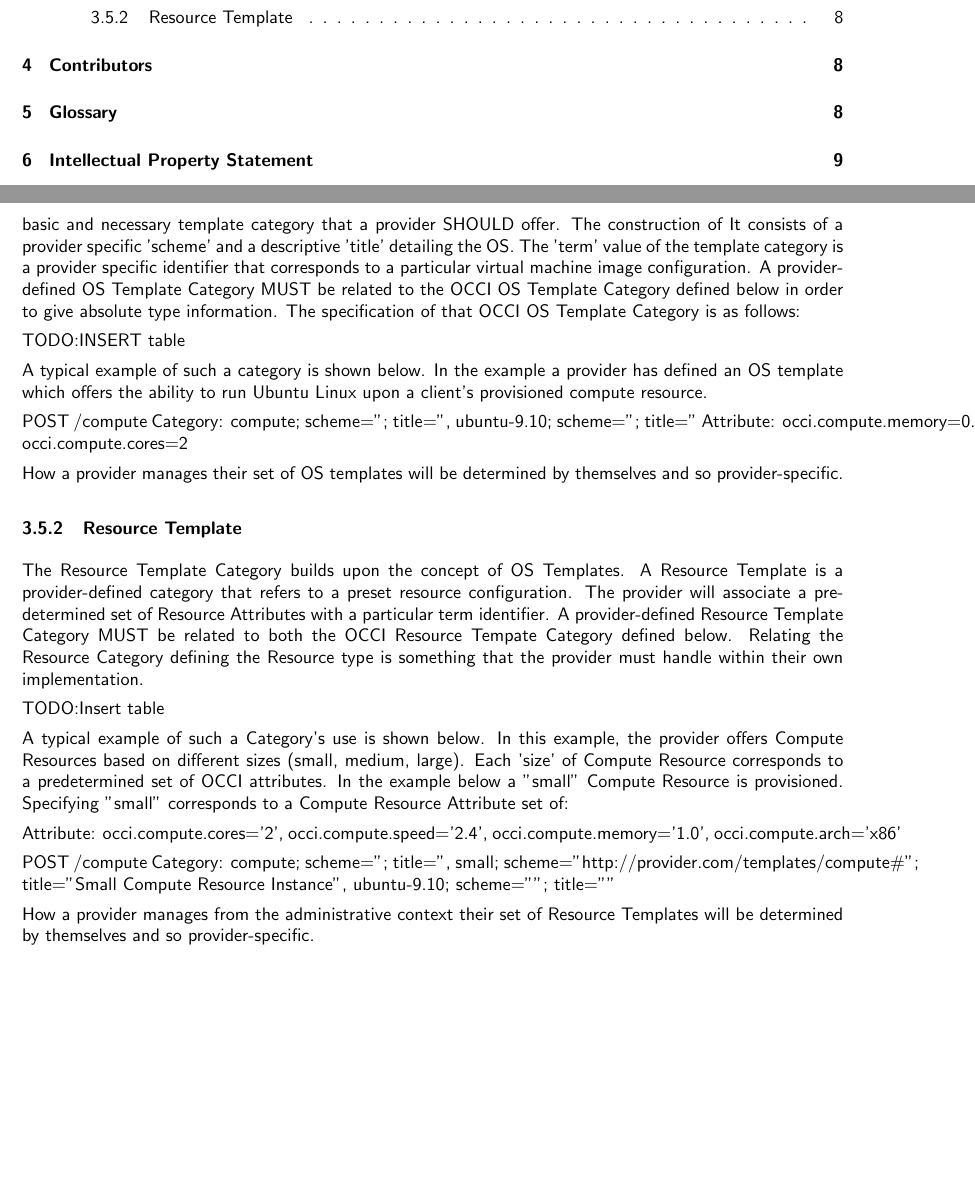
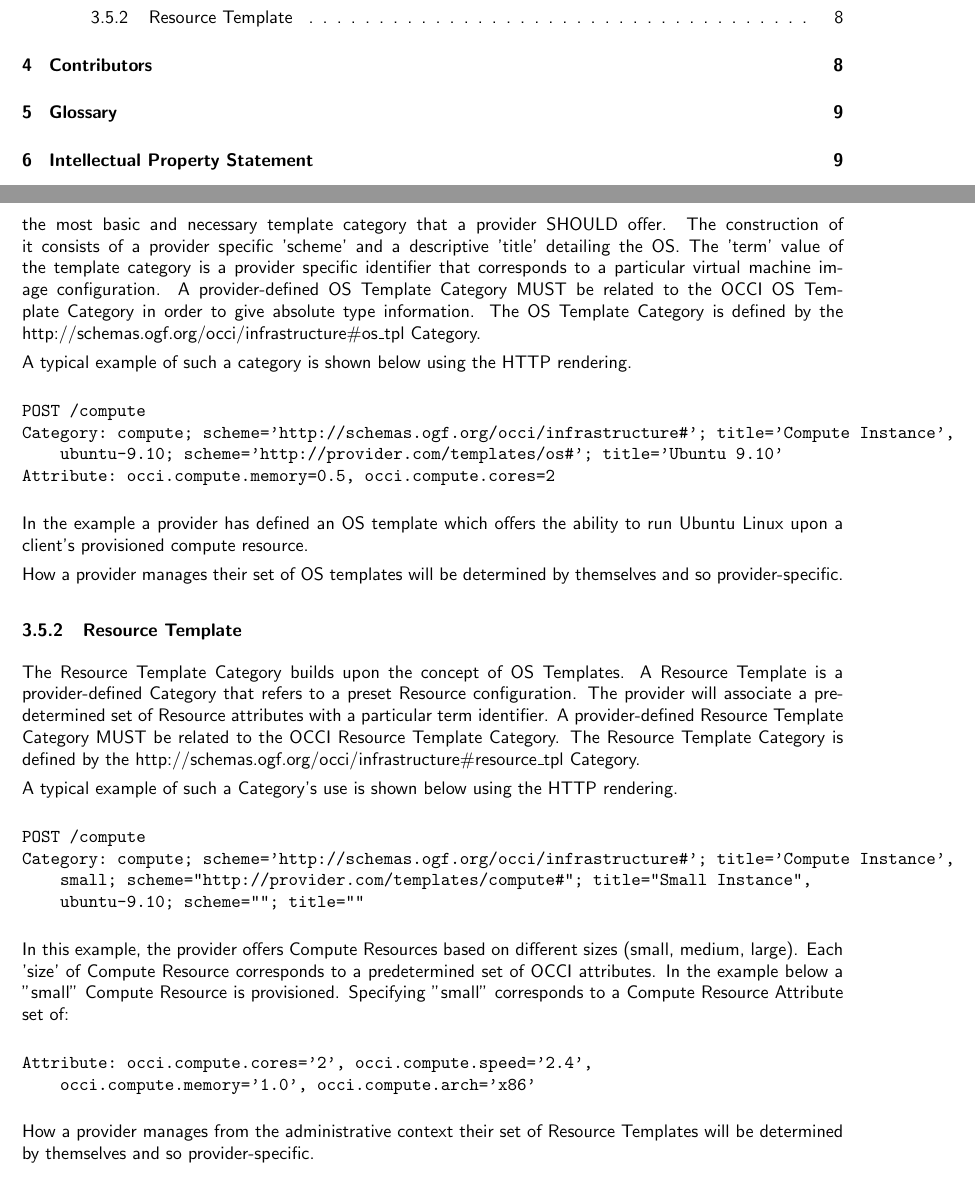
Before and after one commit to occiware/occi-wg, a LaTeX document (infrastructure.tex): two parts of pages 2 and 8 of 9, joined at a grey line, cut so that both start at the same text, the shorter picture padded with empty space. Compiled offline with pdfLaTeX.

Commit message:
changes to infrastructure template section
git-svn-id: file://localhost/tmp/svn2git/occi-wg/svn/trunk@251 03f8628b-ed47-4a1f-bca9-bd5ac709a1f8

```diff
--- a/infrastructure.tex
+++ b/infrastructure.tex
@@ -326,29 +326,38 @@ Depicted below are the states that a StorageLink instance can hold.
 There are 2 supported infrastructural template types in OCCI.
 
 \subsubsection{OS Template}
-OCCI implementers SHOULD support this, otherwise what they provision will be merely Resources without any execution environment (e.g. operating system). Of the two supported template types, this is the most basic and necessary template category that a provider SHOULD offer. The construction of It consists of a provider specific 'scheme' and a descriptive 'title' detailing the OS. The 'term' value of the template category is a provider specific identifier that corresponds to a particular virtual machine image configuration. A provider-defined OS Template Category MUST be related to the OCCI OS Template Category defined below in order to give absolute type information. The specification of that OCCI OS Template Category is as follows:
+OCCI implementers SHOULD support this, otherwise what they provision will be merely Resources without any execution environment (e.g. operating system). Of the two supported template types, this is the most basic and necessary template category that a provider SHOULD offer. The construction of it consists of a provider specific 'scheme' and a descriptive 'title' detailing the OS. The 'term' value of the template category is a provider specific identifier that corresponds to a particular virtual machine image configuration. A provider-defined OS Template Category MUST be related to the OCCI OS Template Category in order to give absolute type information. The OS Template Category is defined by the http://schemas.ogf.org/occi/infrastructure\#os\_tpl Category.
 
-TODO:INSERT table
+A typical example of such a category is shown below using the HTTP rendering.
 
-A typical example of such a category is shown below. In the example a provider has defined an OS template which offers the ability to run Ubuntu Linux upon a client's provisioned compute resource.
-
+\begin{verbatim}
 POST /compute
-Category: compute; scheme=''; title='', ubuntu-9.10; scheme=''; title=''
+Category: compute; scheme='http://schemas.ogf.org/occi/infrastructure#'; title='Compute Instance',
+    ubuntu-9.10; scheme='http://provider.com/templates/os#'; title='Ubuntu 9.10'
 Attribute: occi.compute.memory=0.5, occi.compute.cores=2
+\end{verbatim}
+In the example a provider has defined an OS template which offers the ability to run Ubuntu Linux upon a client's provisioned compute resource.
 
 How a provider manages their set of OS templates will be determined by themselves and so provider-specific.
 
 \subsubsection{Resource Template}
-The Resource Template Category builds upon the concept of OS Templates. A Resource Template is a provider-defined category that refers to a preset resource configuration. The provider will associate a pre-determined set of Resource Attributes with a particular term identifier. A provider-defined Resource Template Category MUST be related to both the OCCI Resource Tempate Category defined below. Relating the Resource Category defining the Resource type is something that the provider must handle within their own implementation.
+The Resource Template Category builds upon the concept of OS Templates. A Resource Template is a provider-defined Category that refers to a preset Resource configuration. The provider will associate a pre-determined set of Resource attributes with a particular term identifier. A provider-defined Resource Template Category MUST be related to the OCCI Resource Template Category. The Resource Template Category is defined by the http://schemas.ogf.org/occi/infrastructure\#resource\_tpl Category.
 
-TODO:Insert table
+A typical example of such a Category's use is shown below using the HTTP rendering.
 
-A typical example of such a Category's use is shown below. In this example, the provider offers Compute Resources based on different sizes (small, medium, large). Each 'size' of Compute Resource corresponds to a predetermined set of OCCI attributes. In the example below a "small" Compute Resource is provisioned. Specifying "small" corresponds to a Compute Resource Attribute set of:
+\begin{verbatim}
+POST /compute
+Category: compute; scheme='http://schemas.ogf.org/occi/infrastructure#'; title='Compute Instance',
+    small; scheme="http://provider.com/templates/compute#"; title="Small Instance",
+    ubuntu-9.10; scheme=""; title=""
+\end{verbatim}
 
-Attribute: occi.compute.cores='2', occi.compute.speed='2.4', occi.compute.memory='1.0', occi.compute.arch='x86'
+In this example, the provider offers Compute Resources based on different sizes (small, medium, large). Each 'size' of Compute Resource corresponds to a predetermined set of OCCI attributes. In the example below a "small" Compute Resource is provisioned. Specifying "small" corresponds to a Compute Resource Attribute set of:
 
-POST /compute
-Category: compute; scheme=''; title='', small; scheme="http://provider.com/templates/compute\#"; title="Small Compute Resource Instance", ubuntu-9.10; scheme=""; title=""
+\begin{verbatim}
+Attribute: occi.compute.cores='2', occi.compute.speed='2.4',
+    occi.compute.memory='1.0', occi.compute.arch='x86'
+\end{verbatim}
 
 How a provider manages from the administrative context their set of Resource Templates will be determined by themselves and so provider-specific.
 
```
